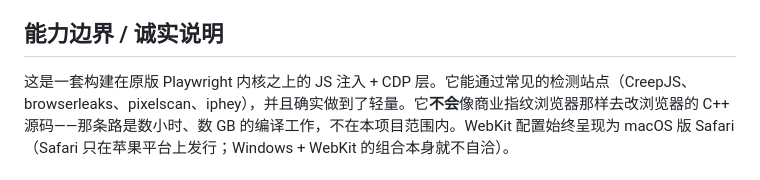
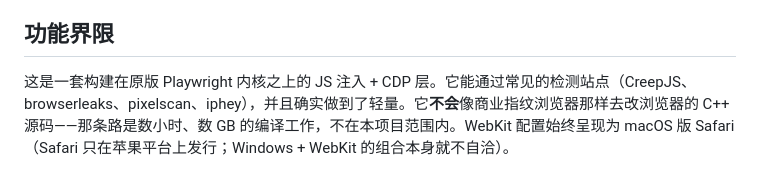
Before and after one commit to wany26/kitsune, a Markdown page: README.zh-CN.md, the part around the change. Rendered like a GitHub page.

```diff
--- a/README.zh-CN.md
+++ b/README.zh-CN.md
@@ -20,7 +20,7 @@
 - **代理检测 + 归属地**：通过一次真实的无头请求测试任意代理，读取出口 IP、城市/国家、时区、ISP；启动时所有"基于 IP"的设置都用同一套查询。
 - **持久化会话**：每个配置都有独立的用户数据目录，登录状态在重启后依然保留。
 
-## 能力边界 / 诚实说明
+## 功能界限
 
 这是一套构建在原版 Playwright 内核之上的 JS 注入 + CDP 层。它能通过常见的检测站点（CreepJS、browserleaks、pixelscan、iphey），并且确实做到了轻量。它**不会**像商业指纹浏览器那样去改浏览器的 C++ 源码——那条路是数小时、数 GB 的编译工作，不在本项目范围内。WebKit 配置始终呈现为 macOS 版 Safari（Safari 只在苹果平台上发行；Windows + WebKit 的组合本身就不自洽）。
 
```
